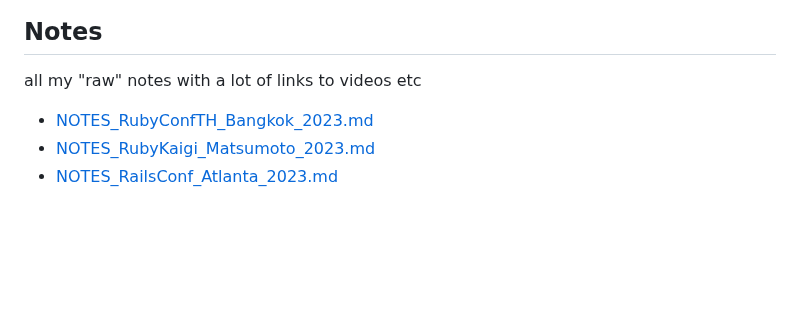
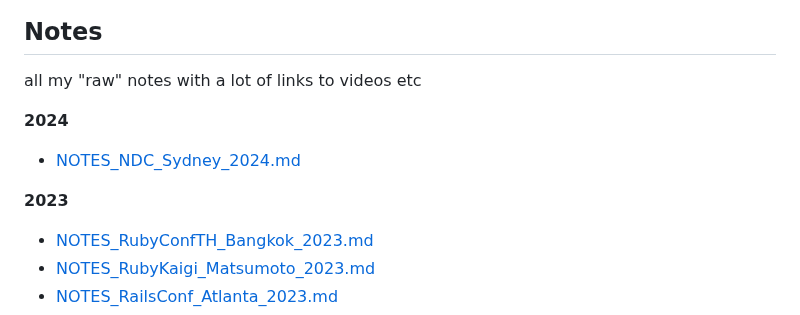
Before and after one commit to failure-driven/conference-notes, a Markdown page: README.md, the part around the change. Rendered like a GitHub page; blank space fills up the shorter version.

Commit message:
Rough notes first day of NDC

```diff
--- a/README.md
+++ b/README.md
@@ -11,6 +11,12 @@ A review of all the conferences in 2023
 ## Notes
 
 all my "raw" notes with a lot of links to videos etc
+
+**2024**
+
+- [NOTES_NDC_Sydney_2024.md](NOTES_NDC_Sydney_2024.md)
+
+**2023**
 
 - [NOTES_RubyConfTH_Bangkok_2023.md](NOTES_RubyConfTH_Bangkok_2023.md)
 - [NOTES_RubyKaigi_Matsumoto_2023.md](NOTES_RubyKaigi_Matsumoto_2023.md)
```
Also changed, not shown: NOTES_NDC_Sydney_2024.md (added, +113 -0 lines).
